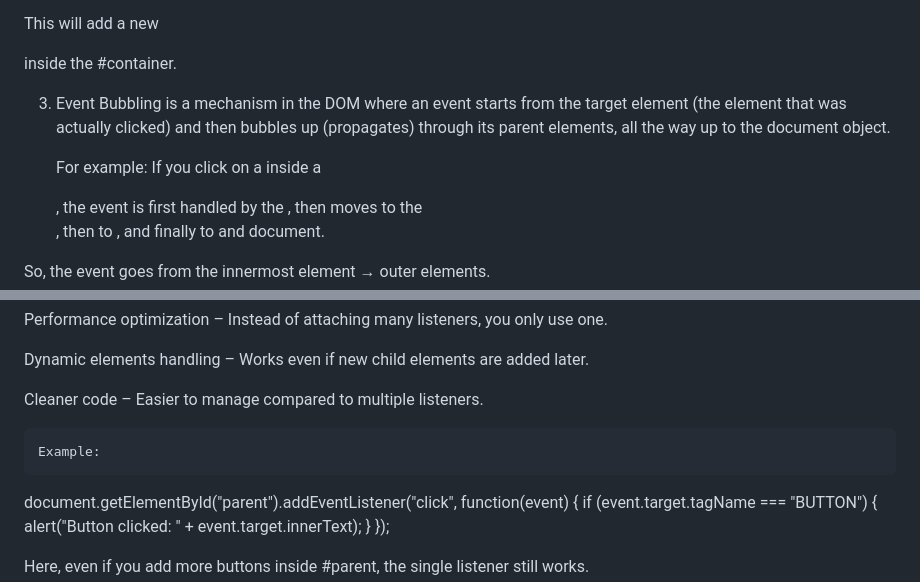
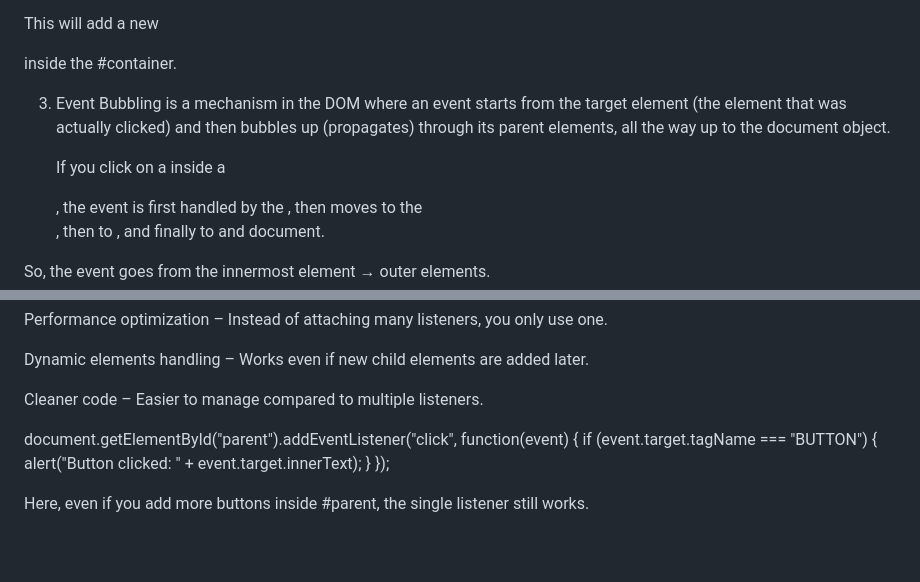
Before and after one commit to mostafijurbabu/B-12-A5-Emergency-Repo, a Markdown page: readme.md, 2 parts joined by grey strips. Rendered like a GitHub page; blank space fills up the shorter version.

```diff
--- a/readme.md
+++ b/readme.md
@@ -73,7 +73,6 @@ This will add a new <p> inside the #container.
 
 3. Event Bubbling is a mechanism in the DOM where an event starts from the target element (the element that was actually clicked) and then bubbles up (propagates) through its parent elements, all the way up to the document object.
 
-   For example:
    If you click on a <button> inside a <div>, the event is first handled by the <button>, then moves to the <div>, then to <body>, and finally to <html> and document.
 
 So, the event goes from the innermost element → outer elements.
@@ -95,8 +94,6 @@ Performance optimization – Instead of attaching many listeners, you only use o
 Dynamic elements handling – Works even if new child elements are added later.
 
 Cleaner code – Easier to manage compared to multiple listeners.
-
-    Example:
 
 document.getElementById("parent").addEventListener("click", function(event) {
 if (event.target.tagName === "BUTTON") {
```
